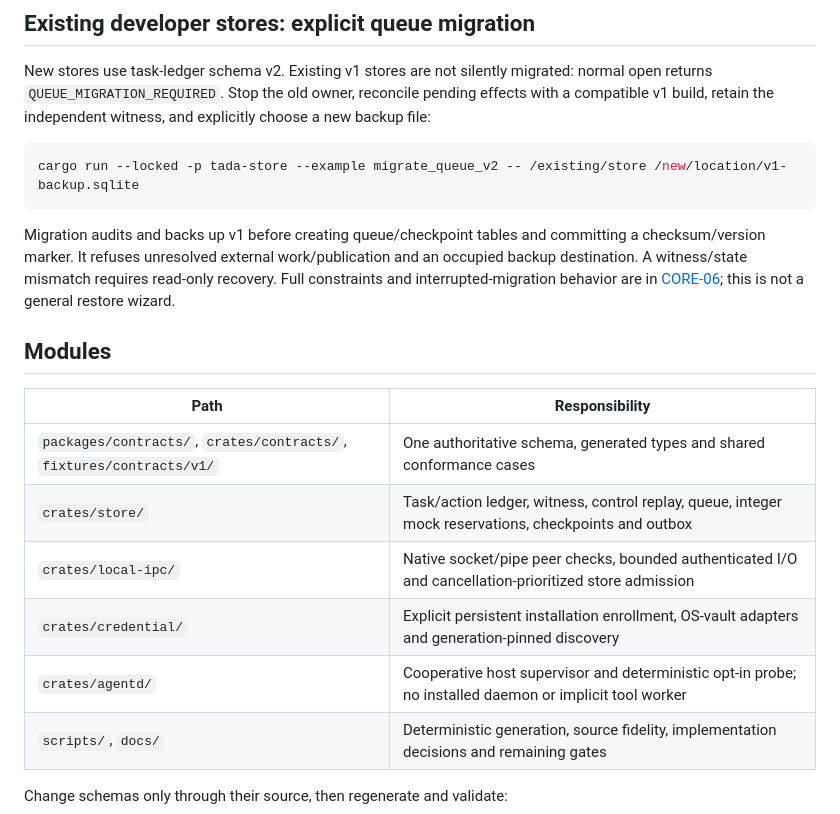
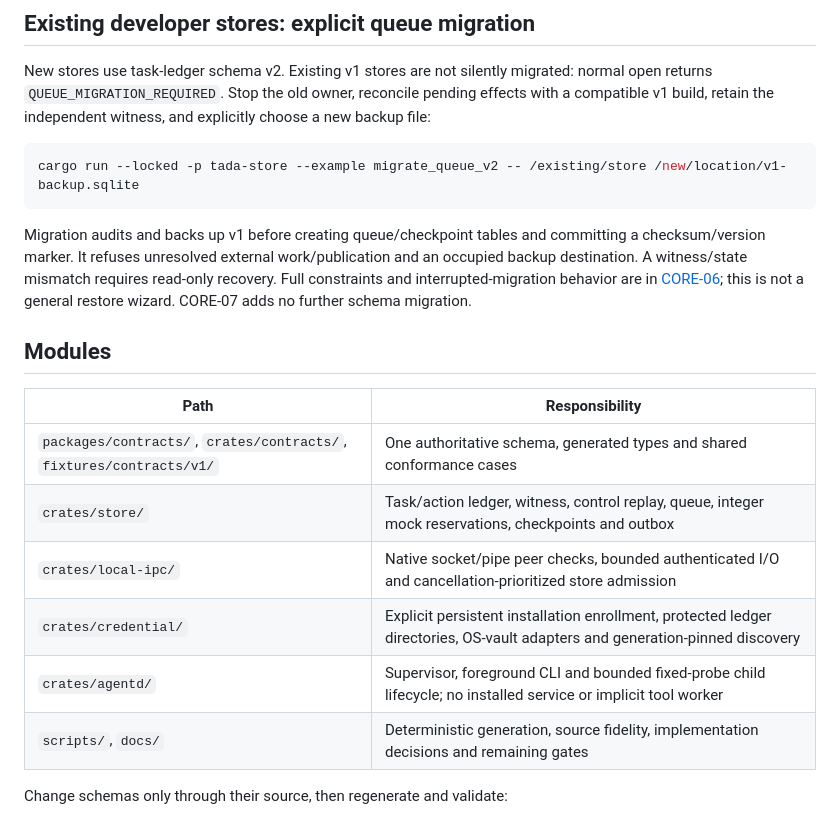
Before and after one commit to Daviswhistle/Tada, a Markdown page: README.md, the part around one of its changes. Drawn GitHub-style.

````diff
--- a/README.md
+++ b/README.md
@@ -60,7 +76,7 @@ New stores use task-ledger schema v2. Existing v1 stores are not silently migrat
 cargo run --locked -p tada-store --example migrate_queue_v2 -- /existing/store /new/location/v1-backup.sqlite
 ```
 
-Migration audits and backs up v1 before creating queue/checkpoint tables and committing a checksum/version marker. It refuses unresolved external work/publication and an occupied backup destination. A witness/state mismatch requires read-only recovery. Full constraints and interrupted-migration behavior are in [CORE-06](docs/queue-supervisor.md); this is not a general restore wizard.
+Migration audits and backs up v1 before creating queue/checkpoint tables and committing a checksum/version marker. It refuses unresolved external work/publication and an occupied backup destination. A witness/state mismatch requires read-only recovery. Full constraints and interrupted-migration behavior are in [CORE-06](docs/queue-supervisor.md); this is not a general restore wizard. CORE-07 adds no further schema migration.
 
 ## Modules
 
@@ -69,8 +85,8 @@ Migration audits and backs up v1 before creating queue/checkpoint tables and com
 | `packages/contracts/`, `crates/contracts/`, `fixtures/contracts/v1/` | One authoritative schema, generated types and shared conformance cases |
 | `crates/store/` | Task/action ledger, witness, control replay, queue, integer mock reservations, checkpoints and outbox |
 | `crates/local-ipc/` | Native socket/pipe peer checks, bounded authenticated I/O and cancellation-prioritized store admission |
-| `crates/credential/` | Explicit persistent installation enrollment, OS-vault adapters and generation-pinned discovery |
-| `crates/agentd/` | Cooperative host supervisor and deterministic opt-in probe; no installed daemon or implicit tool worker |
+| `crates/credential/` | Explicit persistent installation enrollment, protected ledger directories, OS-vault adapters and generation-pinned discovery |
+| `crates/agentd/` | Supervisor, foreground CLI and bounded fixed-probe child lifecycle; no installed service or implicit tool worker |
 | `scripts/`, `docs/` | Deterministic generation, source fidelity, implementation decisions and remaining gates |
 
 Change schemas only through their source, then regenerate and validate:
````
Also changed, not shown: other parts of README.md (+23 -7 lines).
